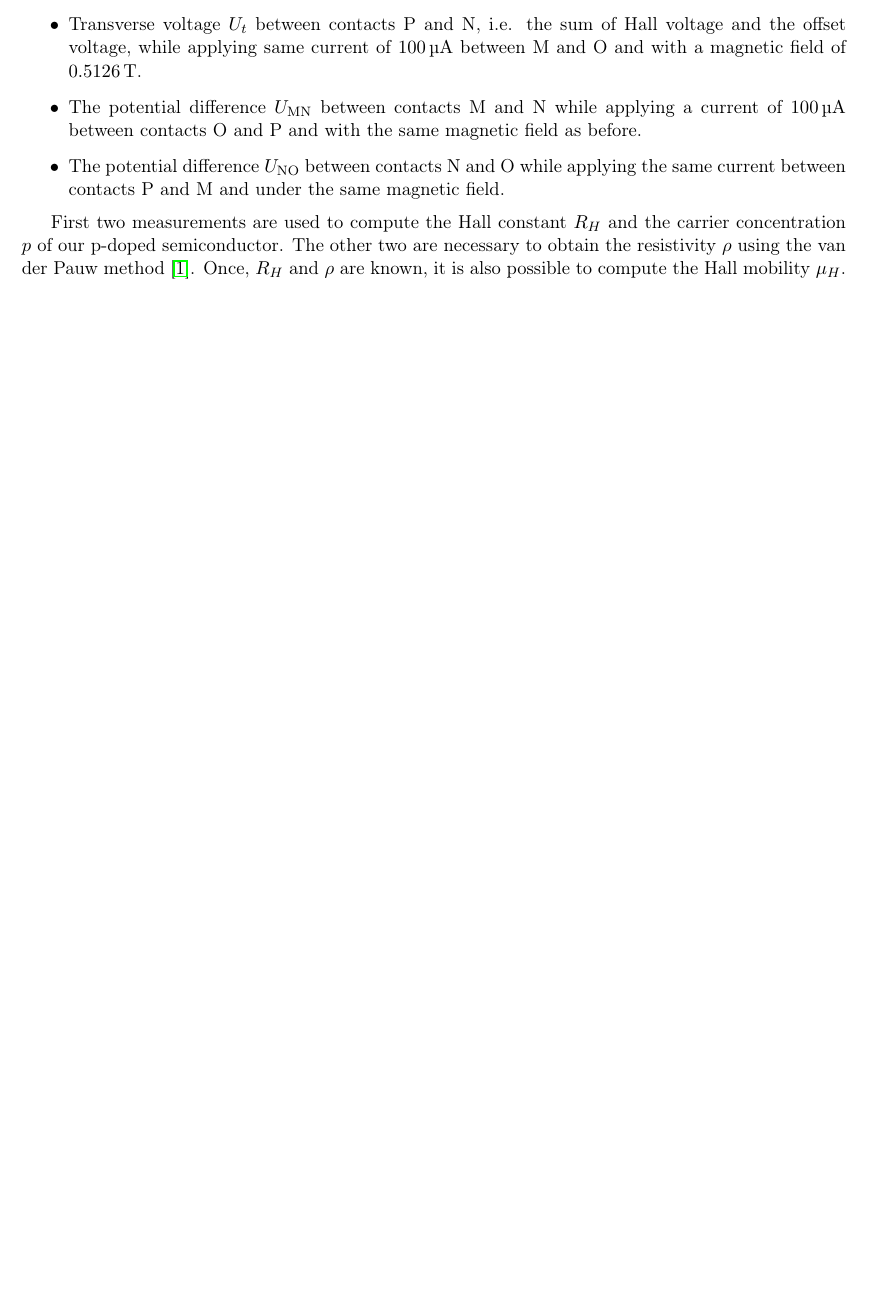
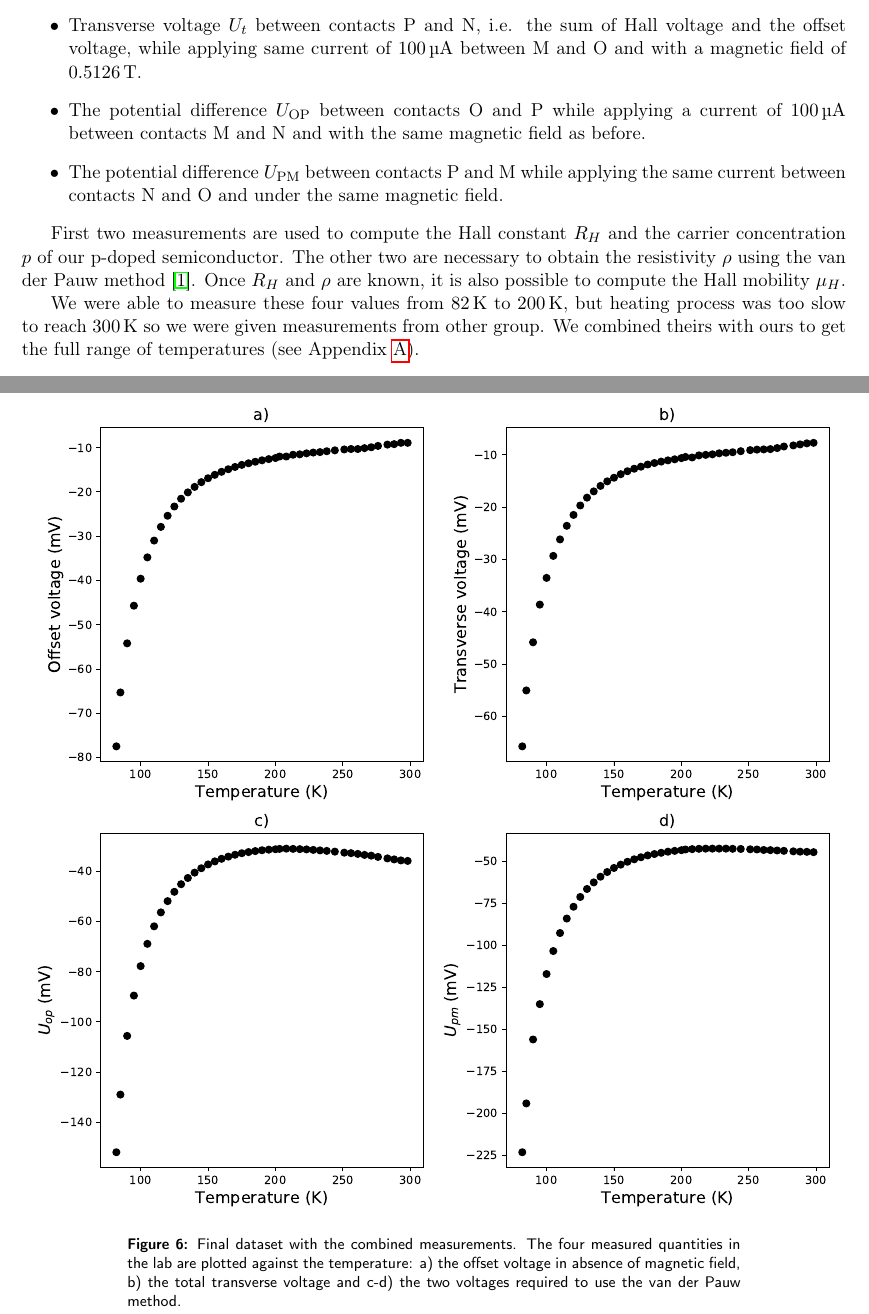
Before and after one commit to iyanmv/APL_ws18-19, a LaTeX document (Hall/report/report.tex): part of page 4 of 7 before the commit and two parts of pages 4 and 8 of 8 after it, the two joined at a grey line, cut so that both start at the same text, the shorter picture padded with empty space. Compiled offline with pdfLaTeX.

Commit message:
[Hall Effect] Finish appendix & update jupyter notebook

```diff
--- a/Hall/report/report.tex
+++ b/Hall/report/report.tex
@@ -175,11 +175,13 @@ After the calibration measurements, we cooled down the sample to about \SI{80}{\
 \begin{itemize}
 \item Offset voltage $U_\text{off}$, i.e. the potential difference between contacts P and N (see Figure {\color{red}Add figure with experimental setup to change currents and measure voltages}), while applying a current of \SI{100}{\micro\ampere} between contacts M and O and without magnetic field.
 \item Transverse voltage $U_t$ between contacts P and N, i.e. the sum of Hall voltage and the offset voltage, while applying same current of \SI{100}{\micro\ampere} between M and O and with a magnetic field of \SI{0.5126}{\tesla}.
-\item The potential difference $U_\text{MN}$ between contacts M and N while applying a current of \SI{100}{\micro\ampere} between contacts O and P and with the same magnetic field as before.
-\item The potential difference $U_\text{NO}$ between contacts N and O while applying the same current between contacts P and M and under the same magnetic field.
+\item The potential difference $U_\text{OP}$ between contacts O and P while applying a current of \SI{100}{\micro\ampere} between contacts M and N and with the same magnetic field as before.
+\item The potential difference $U_\text{PM}$ between contacts P and M while applying the same current between contacts N and O and under the same magnetic field.
 \end{itemize}
 
-First two measurements are used to compute the Hall constant $R_H$ and the carrier concentration $p$ of our p-doped semiconductor. The other two are necessary to obtain the resistivity $\rho$ using the van der Pauw method \cite{vdP}. Once, $R_H$ and $\rho$ are known, it is also possible to compute the Hall mobility $\mu_H$.
+First two measurements are used to compute the Hall constant $R_H$ and the carrier concentration $p$ of our p-doped semiconductor. The other two are necessary to obtain the resistivity $\rho$ using the van der Pauw method \cite{vdP}. Once $R_H$ and $\rho$ are known, it is also possible to compute the Hall mobility $\mu_H$.
+
+We were able to measure these four values from \SI{82}{\kelvin} to \SI{200}{\kelvin}, but heating process was too slow to reach \SI{300}{\kelvin} so we were given measurements from other group. We combined theirs with ours to get the full range of temperatures (see Appendix \ref{app:dataset}).
 
 \section{Conclusions}
 
@@ -202,6 +204,15 @@ In Figure \ref{fig:comparison_datasets} we summarize the comparison of both data
 \label{fig:comparison_datasets}
 \end{figure}
 
+Final dataset consists of 25 temperatures from our dataset and 19 from theirs and it is shown in Figure \ref{fig:final_dataset}. All the plots in the report are obtained using this dataset.
+
+\begin{figure}[ht]
+\centering
+\includegraphics[width=\textwidth]{final_dataset.eps}
+\caption{Final dataset with the combined measurements. The four measured quantities in the lab are plotted against the temperature: a) the offset voltage in absence of magnetic field, b) the total transverse voltage and c-d) the two voltages required to use the van der Pauw method.}
+\label{fig:final_dataset}
+\end{figure}
+
 \end{appendices}
 
 \end{document}
```
Also changed, not shown: Hall/Figs/final_dataset.eps (added), Hall/Figs/final_dataset.png (added), Hall/report/report.tex (4 more changed lines), 1 other file.
